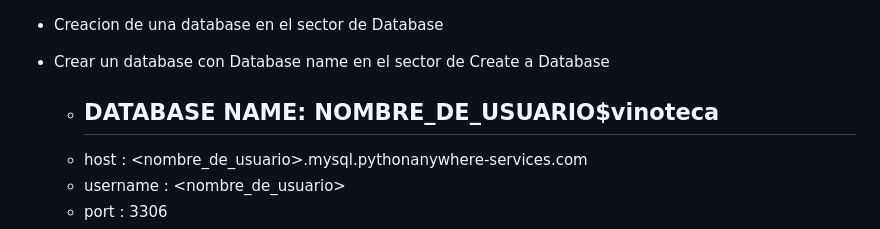
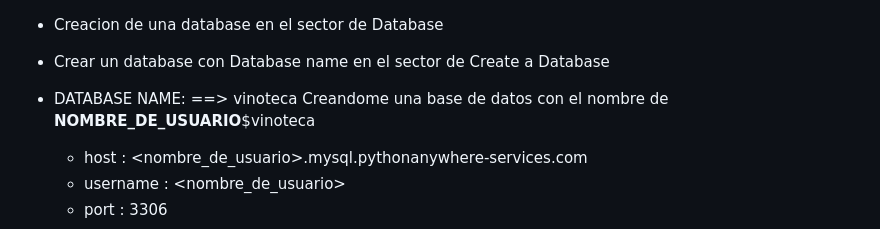
Before and after one commit to andru-oca/Django-Backend-Inicial, a Markdown page: django-tercera-parte-deploy/deploy-pasos-pythonanywhere.md, the part around the change. GitHub-like rendering.

```diff
--- a/django-tercera-parte-deploy/deploy-pasos-pythonanywhere.md
+++ b/django-tercera-parte-deploy/deploy-pasos-pythonanywhere.md
@@ -113,9 +113,9 @@ Integracion con una base de datos en PythonAnyWhere
 
 - Creacion de una database en el sector de Database
 - Crear un database con Database name en el sector de Create a Database
-    - DATABASE NAME:
-       **NOMBRE_DE_USUARIO**$vinoteca
-      ---
+- DATABASE NAME:
+       ==> vinoteca
+  Creandome una base de datos con el nombre de **NOMBRE_DE_USUARIO**$vinoteca
 
     * host : <nombre_de_usuario>.mysql.pythonanywhere-services.com
     * username : <nombre_de_usuario>
```
